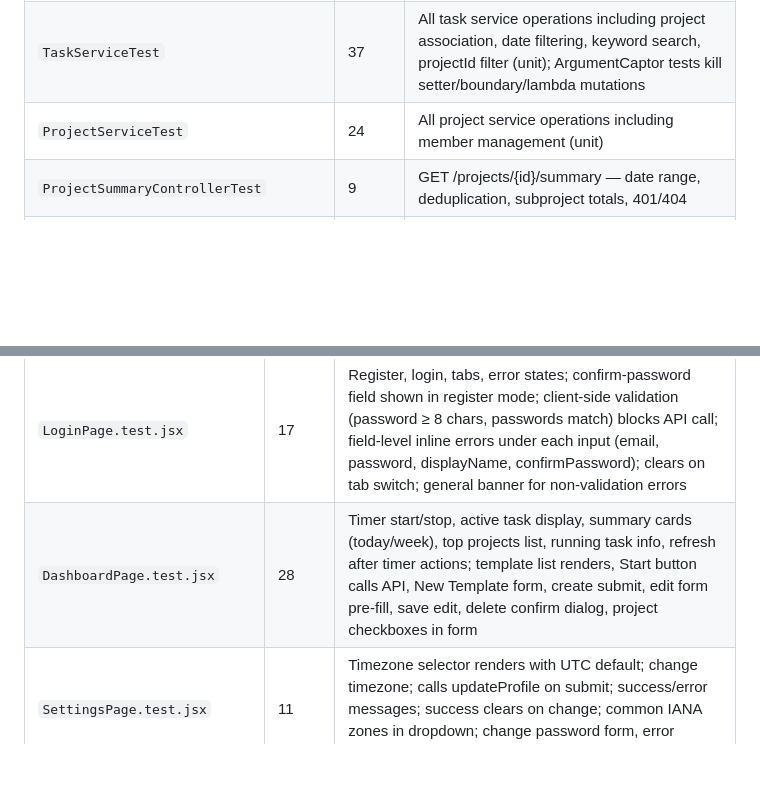
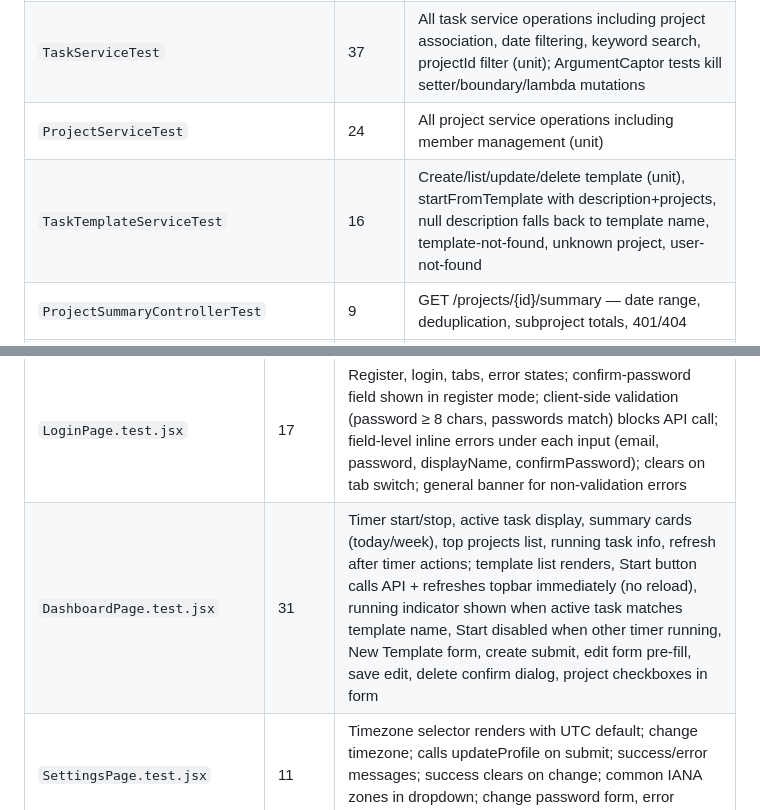
Before and after one commit to AliAkbarBaloch/Time-Tracker-App, a Markdown page: README.md, 2 parts joined by grey strips. Rendered like a GitHub page; blank space fills up the shorter version.

Commit message:
docs: update README to reflect template timer reactivity fixes
- Update DashboardPage test count from 28 to 31 (three new tests)
- Add TaskTemplateServiceTest row (16 tests) to the unit test table
- Update task templates feature description to mention the description
  fallback and immediate topbar/running-indicator update behaviour

```diff
--- a/README.md
+++ b/README.md
@@ -284,6 +284,7 @@ PITest targets all `com.timetracker.service.*` classes and runs against the Mock
 | `AuthServiceTest` | 8 | Registration, login, change password (unit) |
 | `TaskServiceTest` | 37 | All task service operations including project association, date filtering, keyword search, projectId filter (unit); ArgumentCaptor tests kill setter/boundary/lambda mutations |
 | `ProjectServiceTest` | 24 | All project service operations including member management (unit) |
+| `TaskTemplateServiceTest` | 16 | Create/list/update/delete template (unit), startFromTemplate with description+projects, null description falls back to template name, template-not-found, unknown project, user-not-found |
 | `ProjectSummaryControllerTest` | 9 | GET /projects/{id}/summary — date range, deduplication, subproject totals, 401/404 |
 | `DashboardControllerTest` | 10 | GET /api/dashboard/summary — today/week totals, running task, top projects, cross-user isolation, 401 |
 | `DashboardServiceTest` | 11 | Dashboard service unit — empty state, today/week aggregation, running task, top 5 limit, subtree time, user not found; weekStart=Monday assertion, budget usedHours/budgetPercent verification |
@@ -368,7 +369,7 @@ npx vitest run
 | Test file | Count | What it covers |
 |---|---|---|
 | `LoginPage.test.jsx` | 17 | Register, login, tabs, error states; confirm-password field shown in register mode; client-side validation (password ≥ 8 chars, passwords match) blocks API call; field-level inline errors under each input (email, password, displayName, confirmPassword); clears on tab switch; general banner for non-validation errors |
-| `DashboardPage.test.jsx` | 28 | Timer start/stop, active task display, summary cards (today/week), top projects list, running task info, refresh after timer actions; template list renders, Start button calls API, New Template form, create submit, edit form pre-fill, save edit, delete confirm dialog, project checkboxes in form |
+| `DashboardPage.test.jsx` | 31 | Timer start/stop, active task display, summary cards (today/week), top projects list, running task info, refresh after timer actions; template list renders, Start button calls API + refreshes topbar immediately (no reload), running indicator shown when active task matches template name, Start disabled when other timer running, New Template form, create submit, edit form pre-fill, save edit, delete confirm dialog, project checkboxes in form |
 | `SettingsPage.test.jsx` | 11 | Timezone selector renders with UTC default; change timezone; calls updateProfile on submit; success/error messages; success clears on change; common IANA zones in dropdown; change password form, error display |
 | `dateUtils.test.js` | 22 | formatInZone (empty input, valid ISO, invalid tz fallback); toDatetimeLocalInTz (empty, UTC, Berlin, Kolkata, NY, day boundary); nowInTz (format); getDateStrInTz (empty, UTC, Kolkata next-day, NY prev-day); todayInTz (shape, consistency); localDateToUtcIso (UTC, Berlin, Kolkata, NY, round-trips UTC/Berlin/Kolkata) |
 | `TasksPage.test.jsx` | 30 | Create, edit, delete tasks; project multi-select on create/edit; project display in task row; field-level error extraction from 400 responses; Add Task button reachable in 1 click |
```
Also changed, not shown: other parts of README.md (+1 -1 lines).
